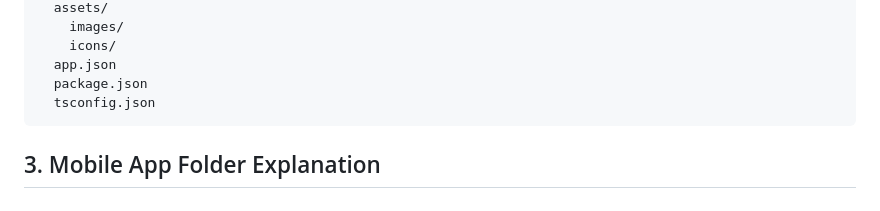
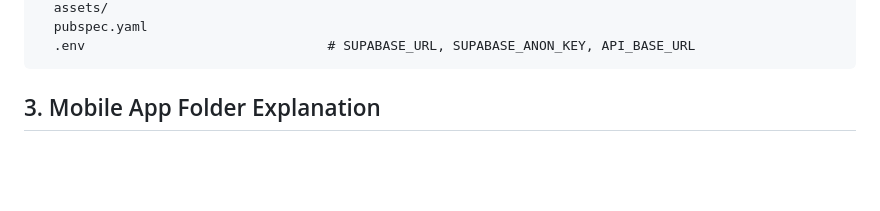
Before and after one commit to CephasTechOrg/LC-CONNECT, a Markdown page: lc_connect_docs/folder_structure.md, the part around one of its changes. GitHub-like rendering; blank space fills up the shorter version.

Commit message:
docs: initialize project architecture and folder structure documentation

````diff
--- a/lc_connect_docs/folder_structure.md
+++ b/lc_connect_docs/folder_structure.md
@@ -106,9 +111,6 @@ mobile/
   assets/
-    images/
-    icons/
-  app.json
-  package.json
-  tsconfig.json
+  pubspec.yaml
+  .env                               # SUPABASE_URL, SUPABASE_ANON_KEY, API_BASE_URL
 ```
 
 ## 3. Mobile App Folder Explanation
````
Also changed, not shown: other parts of lc_connect_docs/folder_structure.md (+83 -78 lines), lc_connect_docs/architecture.md (+12 -6 lines).
